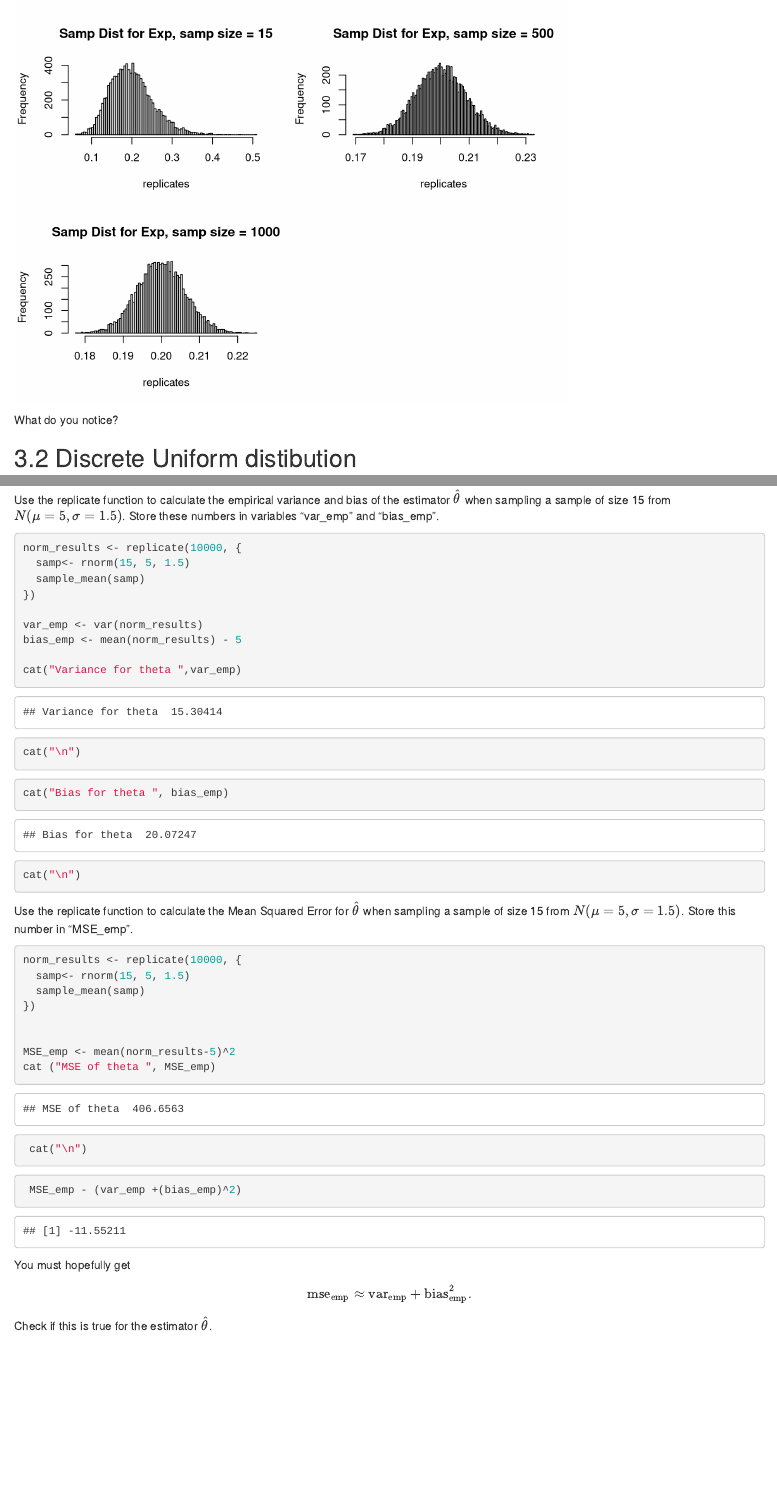
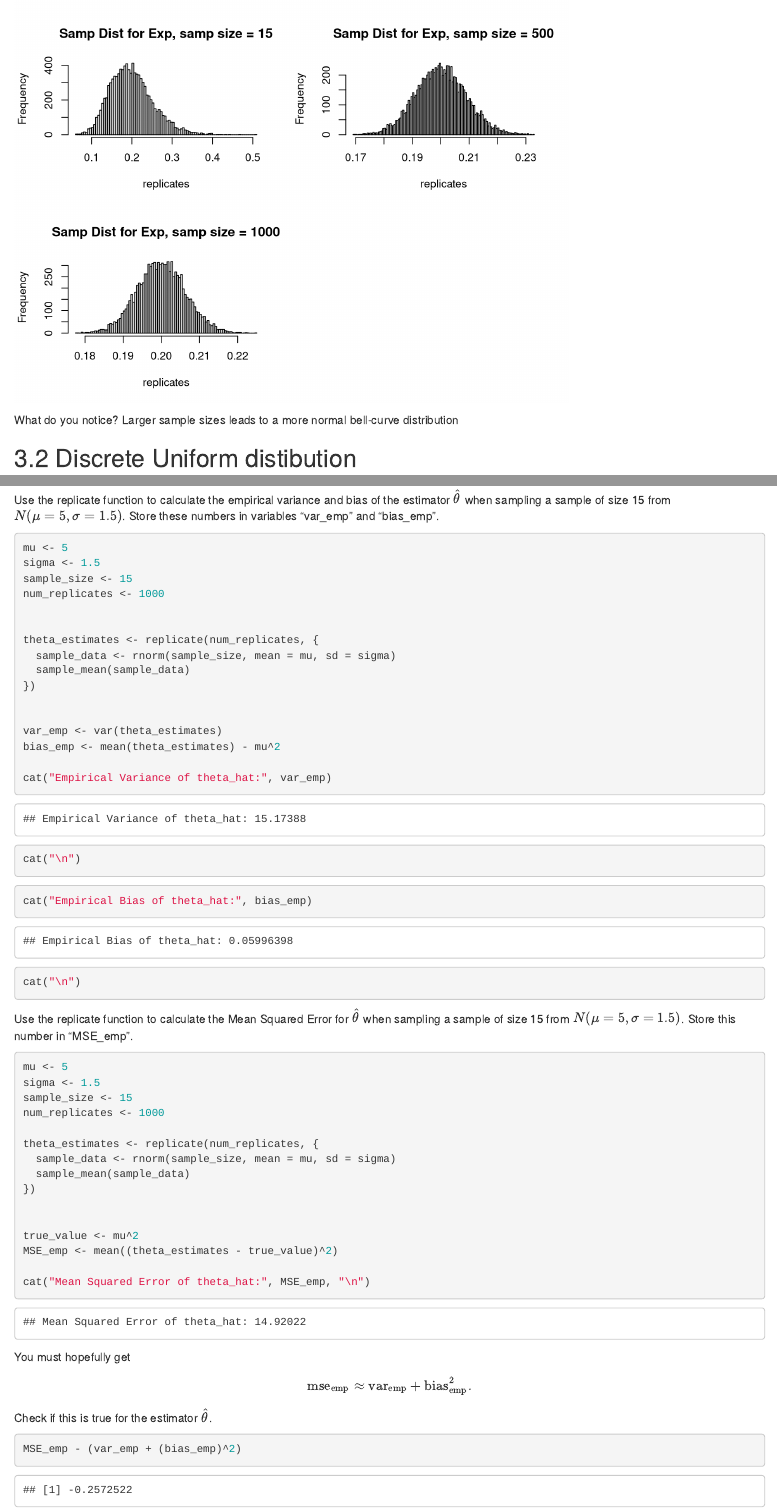
Before and after one commit to tomurdi/RProjects, an R Markdown document (P4/Stat400_F23_R4.Rmd): the page in a window 1100 px wide, from 10050 px down, and a second part further down, joined at a grey line. Rendered offline with R 4.5, knitr and Pandoc, with nearby package versions; code that draws random numbers runs with fixed seeds of ours; some code elsewhere in the file could not run offline.

Commit message:
fixed #5

````diff
--- a/P4/Stat400_F23_R4.Rmd
+++ b/P4/Stat400_F23_R4.Rmd
@@ -284,6 +284,7 @@ for(size in samp_sizes){
 ```
 
 What do you notice?
+Larger sample sizes leads to a more normal bell-curve distribution
 
 ## Discrete Uniform distibution
 
@@ -395,7 +396,7 @@ $$\hat{\alpha} = \frac{\overline{X}^2}{(1/n)\sum X_i^2 - \overline{X}^2}\quad \h
 Write functions "alpha_hat" and "beta_hat" that take input a sample of data values "samp" and output the given estimators.
 ```{r}
 
-samp <- c(1, 2, 3)
+
 alpha_hat <- function(samp) {
 
   sum = 0
@@ -403,11 +404,11 @@ alpha_hat <- function(samp) {
   mean = mean(samp)
 
   for(i in samp){
-    sum = sum + (i^2)
+    sum = sum + (i^2) - mean^2
 
   }
 
-  return(mean^2/((1/len) * (sum) - mean^2))
+  return(mean^2/((1/len) * (sum)))
 
 }
 
@@ -418,19 +419,15 @@ beta_hat <- function(samp){
   mean = mean(samp)
 
   for(i in samp){
-    sum = sum + (i^2)
+    sum = sum + (i^2) - mean^2
 
   }
 
-  return(((1/len) * (sum) - mean^2)/mean)
+  return(((1/len) * (sum))/mean)
 
 
 
 }
-
-
-
-
 
 ```
 Now let's work with a Gamma distribution with $\alpha = 2$ and $\beta = 4$.
@@ -456,9 +453,9 @@ alpha_results <- replicate(10000, {
 var_emp_a <- var(alpha_results)
 bias_emp_a <- mean(alpha_results) - 2
 
-cat("Variance for alpha ",var_emp)
+cat("Variance for alpha ",var_emp_a)
 cat("\n")
-cat("Bias for alpha ", bias_emp)
+cat("Bias for alpha ", bias_emp_a)
 cat("\n")
 
 
@@ -511,7 +507,7 @@ If there is justice in this world, you must get $$\rm{mse}_{emp}\approx\rm{var}_
 Check if the above approximation holds.
 ```{r}
 MSE_emp_a - (var_emp_a + (bias_emp_a))
-MSE_emp - (var_emp +(bias_emp))
+
 
 
 
@@ -541,17 +537,24 @@ Store these numbers in variables "var_emp" and "bias_emp".
 ```{r}
 
 
-norm_results <- replicate(10000, {
-  samp<- rnorm(15, 5, 1.5)
-  sample_mean(samp)
+mu <- 5
+sigma <- 1.5
+sample_size <- 15
+num_replicates <- 1000
+
+
+theta_estimates <- replicate(num_replicates, {
+  sample_data <- rnorm(sample_size, mean = mu, sd = sigma)
+  sample_mean(sample_data)
 })
 
-var_emp <- var(norm_results)
-bias_emp <- mean(norm_results) - 5
 
-cat("Variance for theta ",var_emp)
+var_emp <- var(theta_estimates)
+bias_emp <- mean(theta_estimates) - mu^2
+
+cat("Empirical Variance of theta_hat:", var_emp)
 cat("\n")
-cat("Bias for theta ", bias_emp)
+cat("Empirical Bias of theta_hat:", bias_emp)
 cat("\n")
 
 
@@ -566,19 +569,21 @@ Use the replicate function to calculate the Mean Squared Error for $\hat{\theta}
 
 ```{r}
 
-norm_results <- replicate(10000, {
-  samp<- rnorm(15, 5, 1.5)
-  sample_mean(samp)
+mu <- 5
+sigma <- 1.5
+sample_size <- 15
+num_replicates <- 1000
+
+theta_estimates <- replicate(num_replicates, {
+  sample_data <- rnorm(sample_size, mean = mu, sd = sigma)
+  sample_mean(sample_data)
 })
 
 
-MSE_emp <- mean(norm_results-5)^2
-cat ("MSE of theta ", MSE_emp)
+true_value <- mu^2
+MSE_emp <- mean((theta_estimates - true_value)^2)
 
-
-
- cat("\n")
- MSE_emp - (var_emp +(bias_emp)^2)
+cat("Mean Squared Error of theta_hat:", MSE_emp, "\n")
 
 ```
 
@@ -586,3 +591,8 @@ cat ("MSE of theta ", MSE_emp)
 You must hopefully get $$\rm{mse}_{emp}\approx\rm{var}_{emp} + \rm{bias}_{emp}^2.$$
 
 Check if this is true for the estimator $\hat{\theta}$.
+```{r}
+MSE_emp - (var_emp + (bias_emp)^2)
+
+
+```
````
Also changed, not shown: P4/.RData (added), P4/Stat400_F23_R4.Rmd (1 more changed lines), 1 other file.
